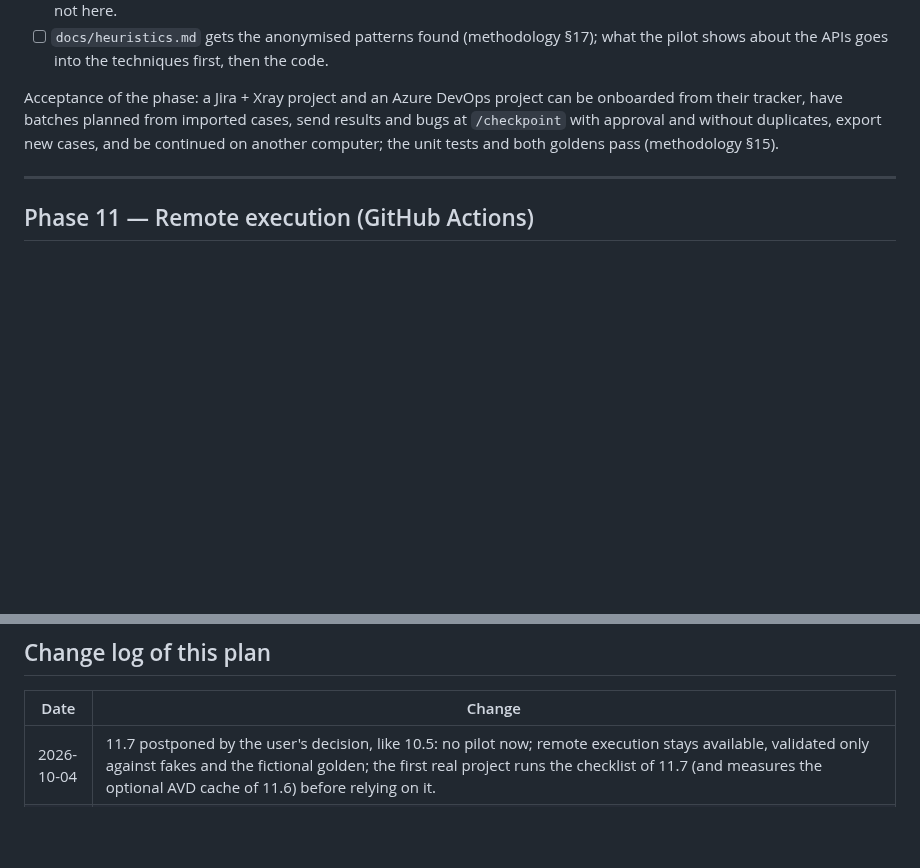
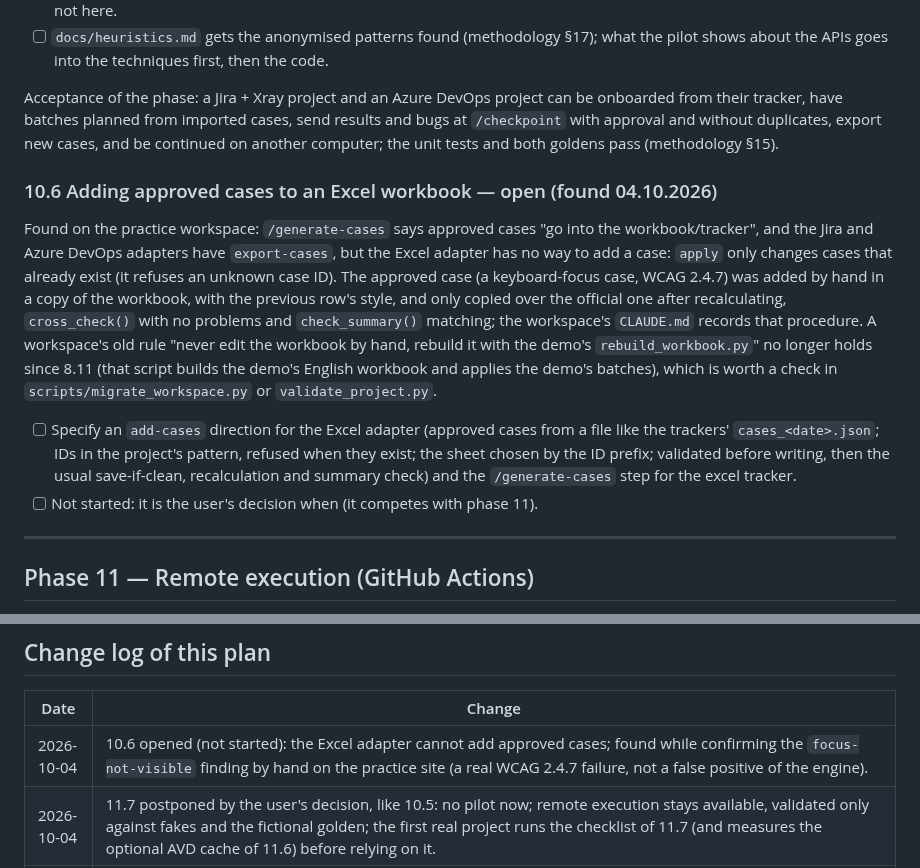
Before and after one commit to pedroalmeida981/qa-assistant, a Markdown page: docs/development-plan.md, 2 parts joined by grey strips. Rendered like a GitHub page; blank space fills up the shorter version.

Commit message:
plan: 10.6 aberta - o adaptador Excel nao acrescenta casos aprovados
Encontrado no workspace de pratica (04.10.2026) ao registar o caso do foco
de teclado (WCAG 2.4.7). Fica por fazer, por decisao do utilizador.

Co-Authored-By: Claude Opus 5.5 <noreply@anthropic.com>

```diff
--- a/docs/development-plan.md
+++ b/docs/development-plan.md
@@ -1147,6 +1147,21 @@ Acceptance of the phase: a Jira + Xray project and an Azure DevOps project can b
 batches planned from imported cases, send results and bugs at `/checkpoint` with approval and without duplicates,
 export new cases, and be continued on another computer; the unit tests and both goldens pass (methodology §15).
 
+### 10.6 Adding approved cases to an Excel workbook — open (found 04.10.2026)
+Found on the practice workspace: `/generate-cases` says approved cases "go into the workbook/tracker", and the Jira
+and Azure DevOps adapters have `export-cases`, but the Excel adapter has no way to add a case: `apply` only changes
+cases that already exist (it refuses an unknown case ID). The approved case (a keyboard-focus case, WCAG 2.4.7) was
+added by hand in a copy of the workbook, with the previous row's style, and only copied over the official one after
+recalculating, `cross_check()` with no problems and `check_summary()` matching; the workspace's `CLAUDE.md` records
+that procedure. A workspace's old rule "never edit the workbook by hand, rebuild it with the demo's
+`rebuild_workbook.py`" no longer holds since 8.11 (that script builds the demo's English workbook and applies the
+demo's batches), which is worth a check in `scripts/migrate_workspace.py` or `validate_project.py`.
+- [ ] Specify an `add-cases` direction for the Excel adapter (approved cases from a file like the trackers'
+  `cases_<date>.json`; IDs in the project's pattern, refused when they exist; the sheet chosen by the ID prefix;
+  validated before writing, then the usual save-if-clean, recalculation and summary check) and the
+  `/generate-cases` step for the excel tracker.
+- [ ] Not started: it is the user's decision when (it competes with phase 11).
+
 ---
 
 ## Phase 11 — Remote execution (GitHub Actions)
@@ -1427,6 +1442,7 @@ batch, paste the login, review the PR and see the workbook updated; the unit tes
 
 | Date | Change |
 |---|---|
+| 2026-10-04 | 10.6 opened (not started): the Excel adapter cannot add approved cases; found while confirming the `focus-not-visible` finding by hand on the practice site (a real WCAG 2.4.7 failure, not a false positive of the engine). |
 | 2026-10-04 | 11.7 postponed by the user's decision, like 10.5: no pilot now; remote execution stays available, validated only against fakes and the fictional golden; the first real project runs the checklist of 11.7 (and measures the optional AVD cache of 11.6) before relying on it. |
 | 2026-09-29 | 11.6 done: `docs/workspace/ci/pr-body.md` and `workspace_ci.py pr-body` (build, batch, a count per status and the cases not run, the proposed bugs with evidence links, the questions, the checks, the agent's summary, time and turns); `docs/workspace/ci/apply.yml` and `workspace_ci.py apply-merged` (on the push to `main` touching `runs/`: each run log applied with the project's adapter — LibreOffice on the runner for Excel, `apply --yes` for Jira / Azure DevOps —, the workbook or `tracker/` committed and pushed, the result commented on the pull request; a run log with `"proposed"` or `Question` left refused and named); the adapter-side check in both `validate_batch` (a `new_defect` with `"proposed"` is never applied nor sent), in `technique-excel.md` §4 and `technique-jira-xray.md` §2.6; `/checkpoint` step 9. Fictional golden OK. 6 new tests (628 → 634). The optional AVD cache stays for the pilot. Choices in the note of 11.6. |
 | 2026-09-29 | 11.5 done: `docs/workspace/ci/agent-prompt.md` (installed as `.github/qa/agent-prompt.md`: `/test-mobile` in conversational mode, results case by case with `run_log.py`, `Question` for a doubt, new bugs only as `"proposed": true`, never apply/send/git, the summary for the PR); the agent step of `mobile.yml` (Claude Code headless with the subscription token, `--max-turns`, `--permission-mode dontAsk`, tools limited to the framework's scripts, Read and writes in `runs/`, `evidence/`, `context.md`, no web tools, SIGINT at the time left); `workspace_ci.py prompt` and `post-check` (no `.env` value in the files to commit, `"proposed": true` enforced, the adapter's validation without applying). The CLI flags confirmed against the official docs (note of 11.5). 3 new tests (625 → 628). Choices in the note of 11.5. |
```
